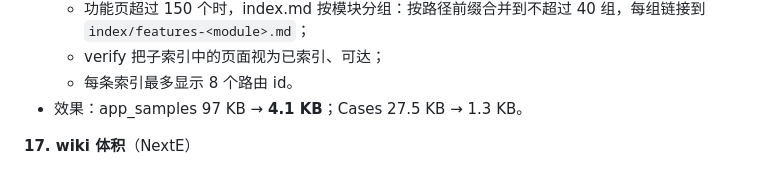
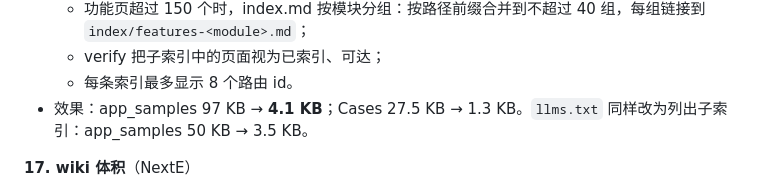
Before and after one commit to luckylucky0001/codewiki, a Markdown page: docs/validation.md, the part around the change. Rendered like a GitHub page.

```diff
--- a/docs/validation.md
+++ b/docs/validation.md
@@ -307,7 +307,7 @@
   - 功能页超过 150 个时，index.md 按模块分组：按路径前缀合并到不超过 40 组，每组链接到 `index/features-<module>.md`；
   - verify 把子索引中的页面视为已索引、可达；
   - 每条索引最多显示 8 个路由 id。
-- 效果：app_samples 97 KB → **4.1 KB**；Cases 27.5 KB → 1.3 KB。
+- 效果：app_samples 97 KB → **4.1 KB**；Cases 27.5 KB → 1.3 KB。`llms.txt` 同样改为列出子索引：app_samples 50 KB → 3.5 KB。
 
 **17. wiki 体积**（NextE）
 
```
Also changed, not shown: README.md (+1 -1 lines).
